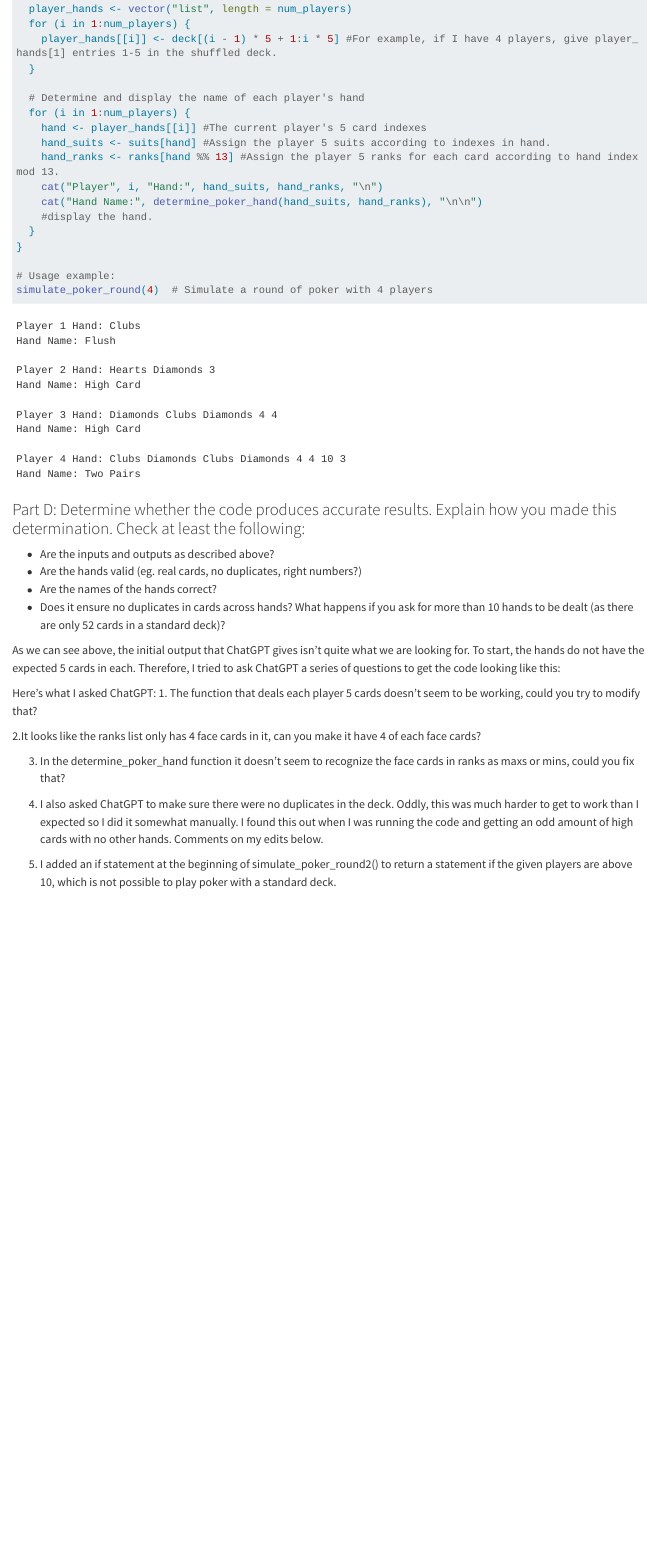
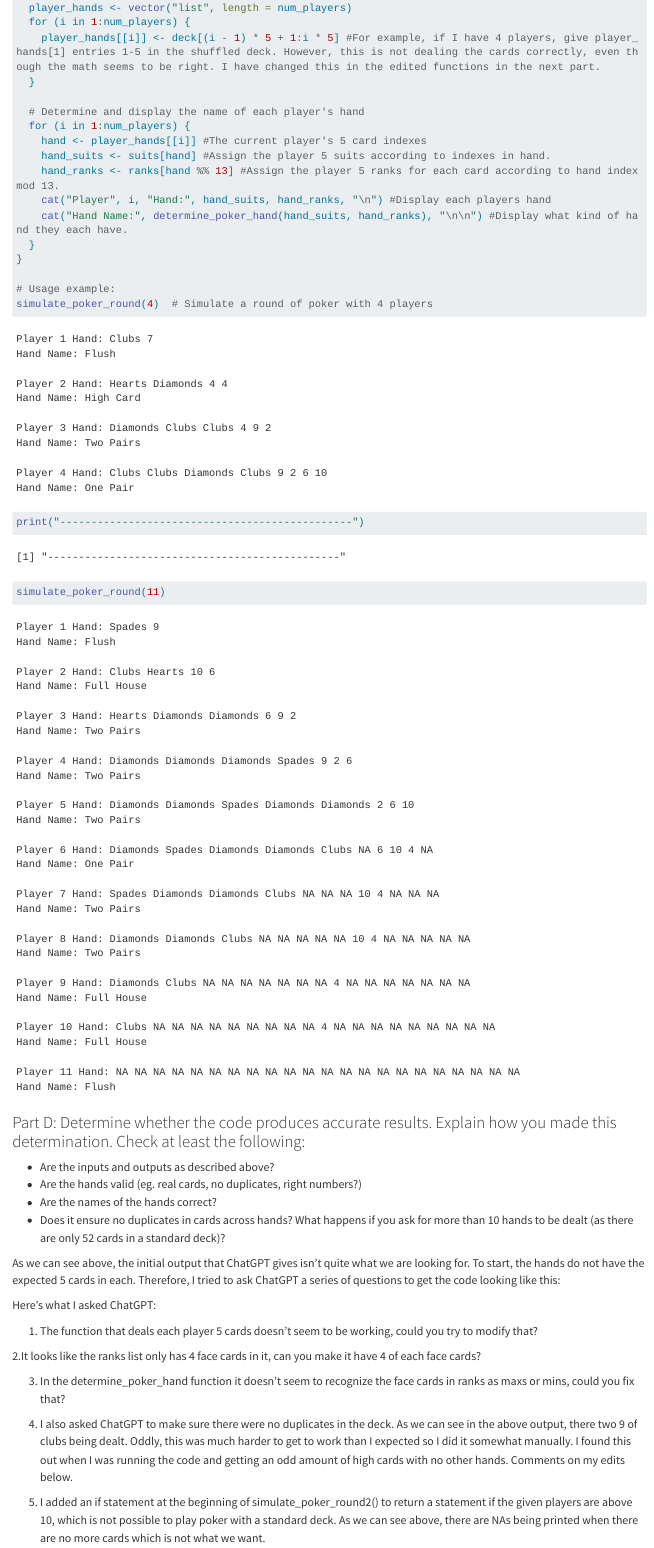
Before and after one commit to heleyna-tuck/ProblemSet1-HT, a Quarto document (ProblemSet1_HT.qmd): the page in a window 1100 px wide, from 7960 px down before the commit and from 8000 px down after it, so that both start at the same text. Rendered offline with R 4.5, knitr and Pandoc in place of Quarto, with nearby package versions; code that draws random numbers runs with fixed seeds of ours; some code elsewhere in the file could not run offline; long lines of code are wrapped.

Commit message:
set seed in problem 3 and added some comments in problem 3.

````diff
--- a/ProblemSet1_HT.qmd
+++ b/ProblemSet1_HT.qmd
@@ -267,7 +269,7 @@ simulate_poker_round <- function(num_players) {
   # Deal cards to each player
   player_hands <- vector("list", length = num_players)
   for (i in 1:num_players) {
-    player_hands[[i]] <- deck[(i - 1) * 5 + 1:i * 5] #For example, if I have 4 players, give player_hands[1] entries 1-5 in the shuffled deck.
+    player_hands[[i]] <- deck[(i - 1) * 5 + 1:i * 5] #For example, if I have 4 players, give player_hands[1] entries 1-5 in the shuffled deck. However, this is not dealing the cards correctly, even though the math seems to be right. I have changed this in the edited functions in the next part.
   }
 
   # Determine and display the name of each player's hand
@@ -275,14 +277,15 @@ simulate_poker_round <- function(num_players) {
     hand <- player_hands[[i]] #The current player's 5 card indexes
     hand_suits <- suits[hand] #Assign the player 5 suits according to indexes in hand.
     hand_ranks <- ranks[hand %% 13] #Assign the player 5 ranks for each card according to hand index mod 13.
-    cat("Player", i, "Hand:", hand_suits, hand_ranks, "\n")
-    cat("Hand Name:", determine_poker_hand(hand_suits, hand_ranks), "\n\n")
-    #display the hand.
+    cat("Player", i, "Hand:", hand_suits, hand_ranks, "\n") #Display each players hand
+    cat("Hand Name:", determine_poker_hand(hand_suits, hand_ranks), "\n\n") #Display what kind of hand they each have.
   }
 }
 
 # Usage example:
 simulate_poker_round(4)  # Simulate a round of poker with 4 players
+print("-----------------------------------------------")
+simulate_poker_round(11)
 
 ```
 
@@ -295,15 +298,17 @@ simulate_poker_round(4)  # Simulate a round of poker with 4 players
 
 As we can see above, the initial output that ChatGPT gives isn't quite what we are looking for. To start, the hands do not have the expected 5 cards in each. Therefore, I tried to ask ChatGPT a series of questions to get the code looking like this:
 
-Here's what I asked ChatGPT: 1. The function that deals each player 5 cards doesn't seem to be working, could you try to modify that?
+Here's what I asked ChatGPT:
+
+1. The function that deals each player 5 cards doesn't seem to be working, could you try to modify that?
 
 2.It looks like the ranks list only has 4 face cards in it, can you make it have 4 of each face cards?
 
 3.  In the determine_poker_hand function it doesn't seem to recognize the face cards in ranks as maxs or mins, could you fix that?
 
-4.  I also asked ChatGPT to make sure there were no duplicates in the deck. Oddly, this was much harder to get to work than I expected so I did it somewhat manually. I found this out when I was running the code and getting an odd amount of high cards with no other hands. Comments on my edits below.
+4.  I also asked ChatGPT to make sure there were no duplicates in the deck. As we can see in the above output, there two 9 of clubs being dealt. Oddly, this was much harder to get to work than I expected so I did it somewhat manually. I found this out when I was running the code and getting an odd amount of high cards with no other hands. Comments on my edits below.
 
-5.  I added an if statement at the beginning of simulate_poker_round2() to return a statement if the given players are above 10, which is not possible to play poker with a standard deck.
+5.  I added an if statement at the beginning of simulate_poker_round2() to return a statement if the given players are above 10, which is not possible to play poker with a standard deck. As we can see above, there are NAs being printed when there are no more cards which is not what we want.
 
 ```{r}
 # Function to determine the name of a poker hand
````
Also changed, not shown: ProblemSet1_HT.qmd (9 more changed lines).
